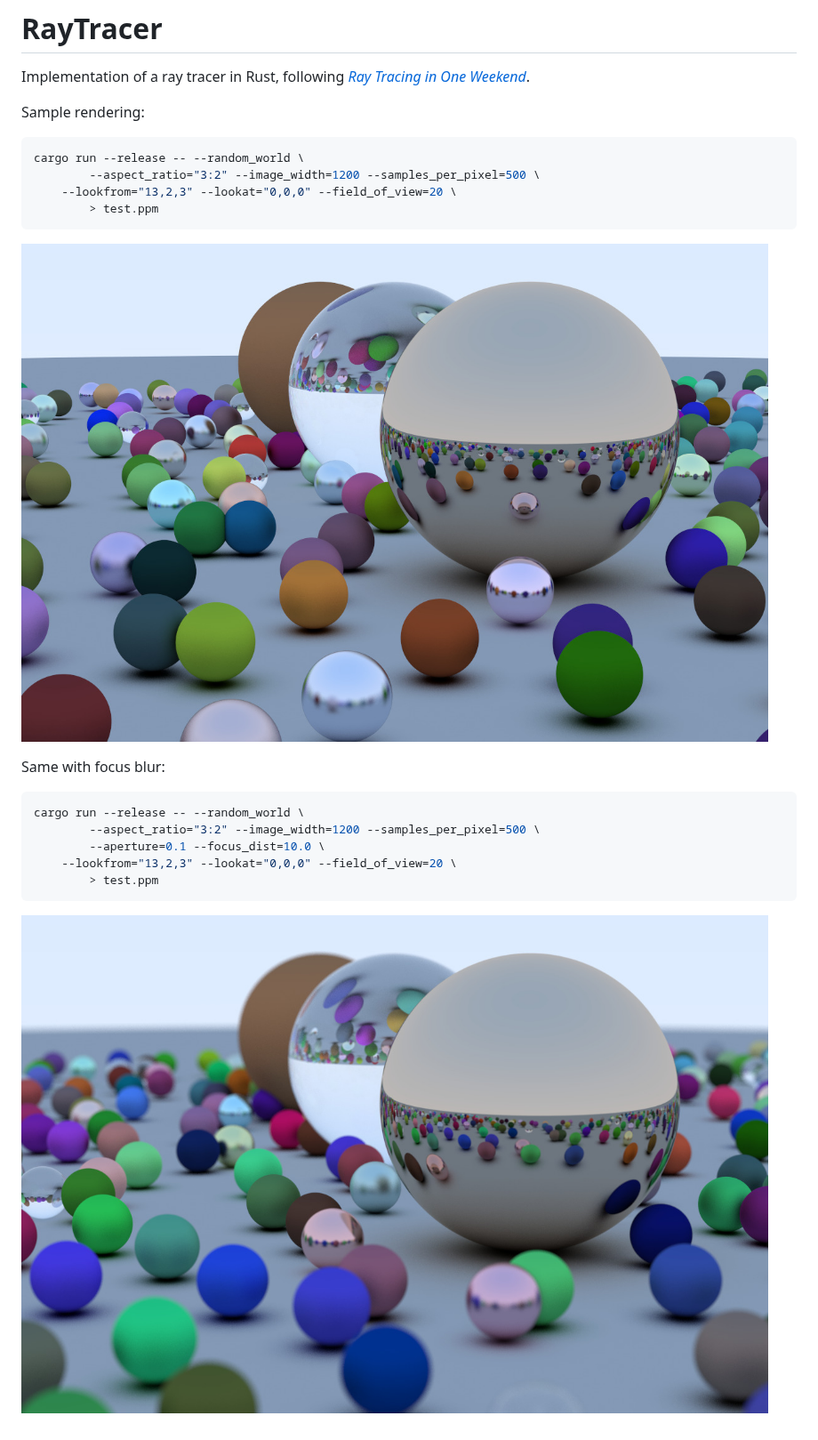
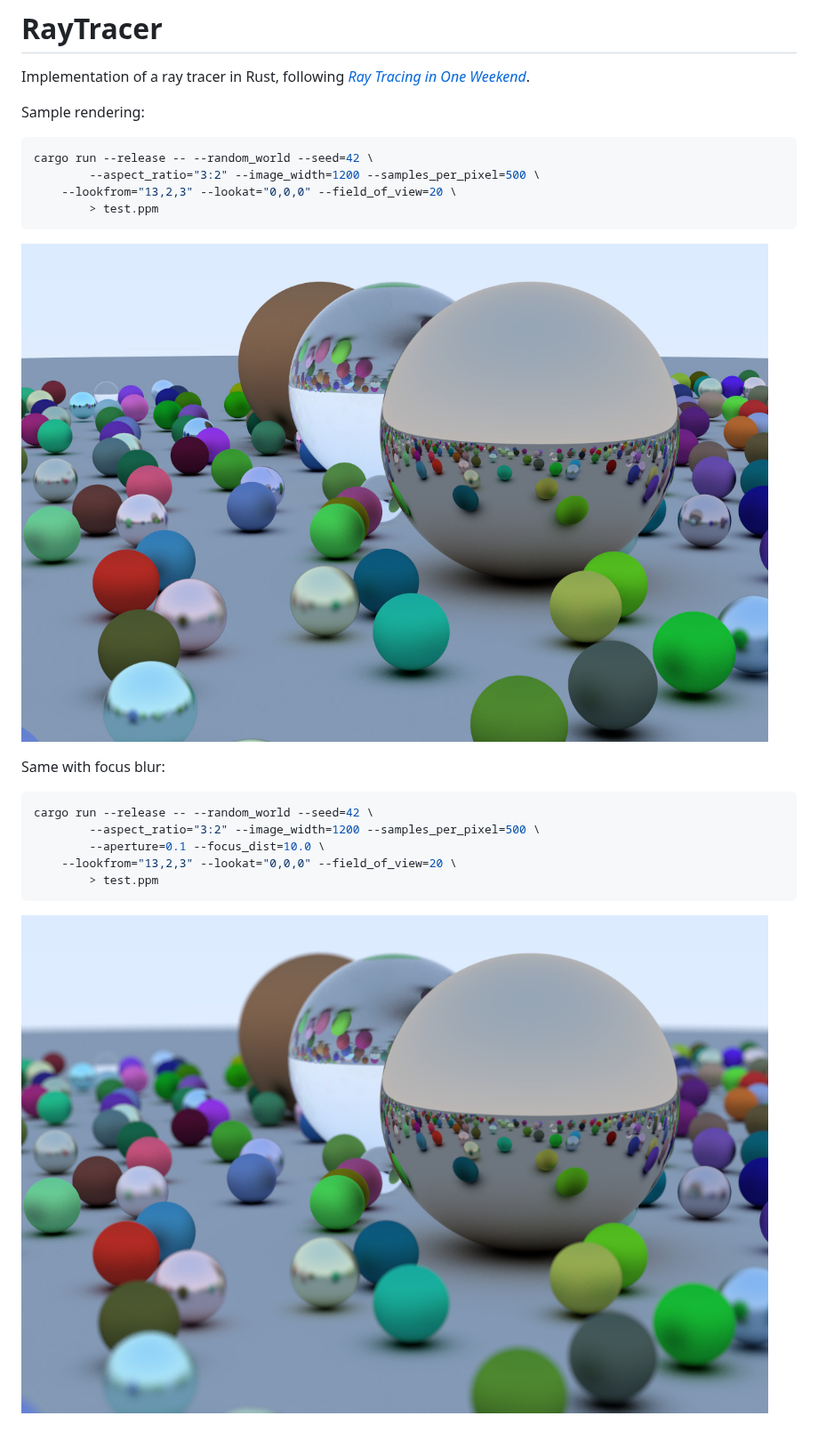
Before and after one commit to mu-lambda/mu-lambda-raytracer, a Markdown page: README.md, the part around the change. Shown at 89% size. Drawn GitHub-style; pictures changed too: sample.jpg, sample_blur.jpg.

````diff
--- a/README.md
+++ b/README.md
@@ -5,7 +5,7 @@ Implementation of a ray tracer in Rust, following [_Ray Tracing in One Weekend_]
 Sample rendering:
 
 ```bash
-cargo run --release -- --random_world \
+cargo run --release -- --random_world --seed=42 \
         --aspect_ratio="3:2" --image_width=1200 --samples_per_pixel=500 \
 	--lookfrom="13,2,3" --lookat="0,0,0" --field_of_view=20 \
         > test.ppm
@@ -16,7 +16,7 @@ cargo run --release -- --random_world \
 Same with focus blur:
 
 ```bash
-cargo run --release -- --random_world \
+cargo run --release -- --random_world --seed=42 \
         --aspect_ratio="3:2" --image_width=1200 --samples_per_pixel=500 \
         --aperture=0.1 --focus_dist=10.0 \
 	--lookfrom="13,2,3" --lookat="0,0,0" --field_of_view=20 \
````
Also changed, not shown: 4 other files.
